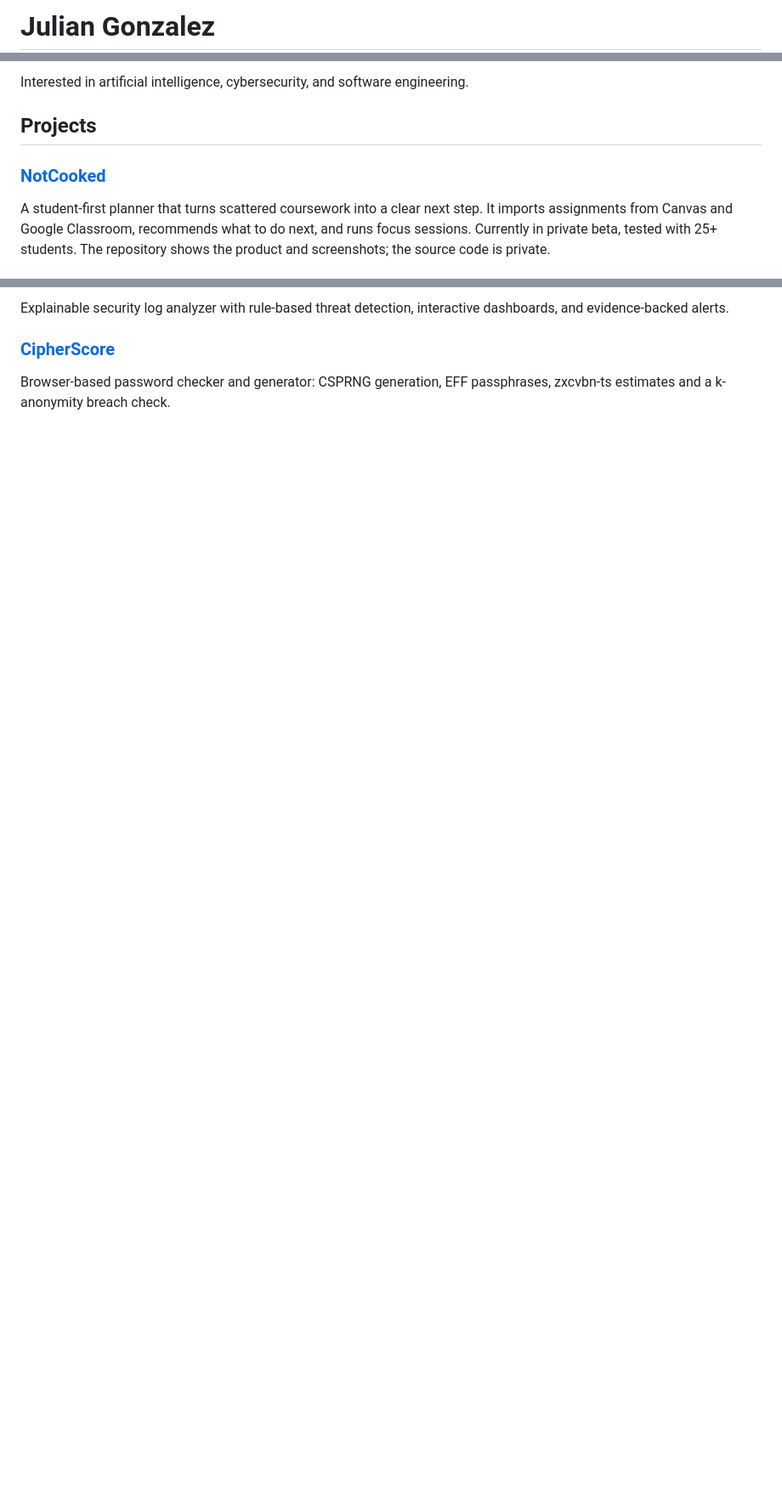
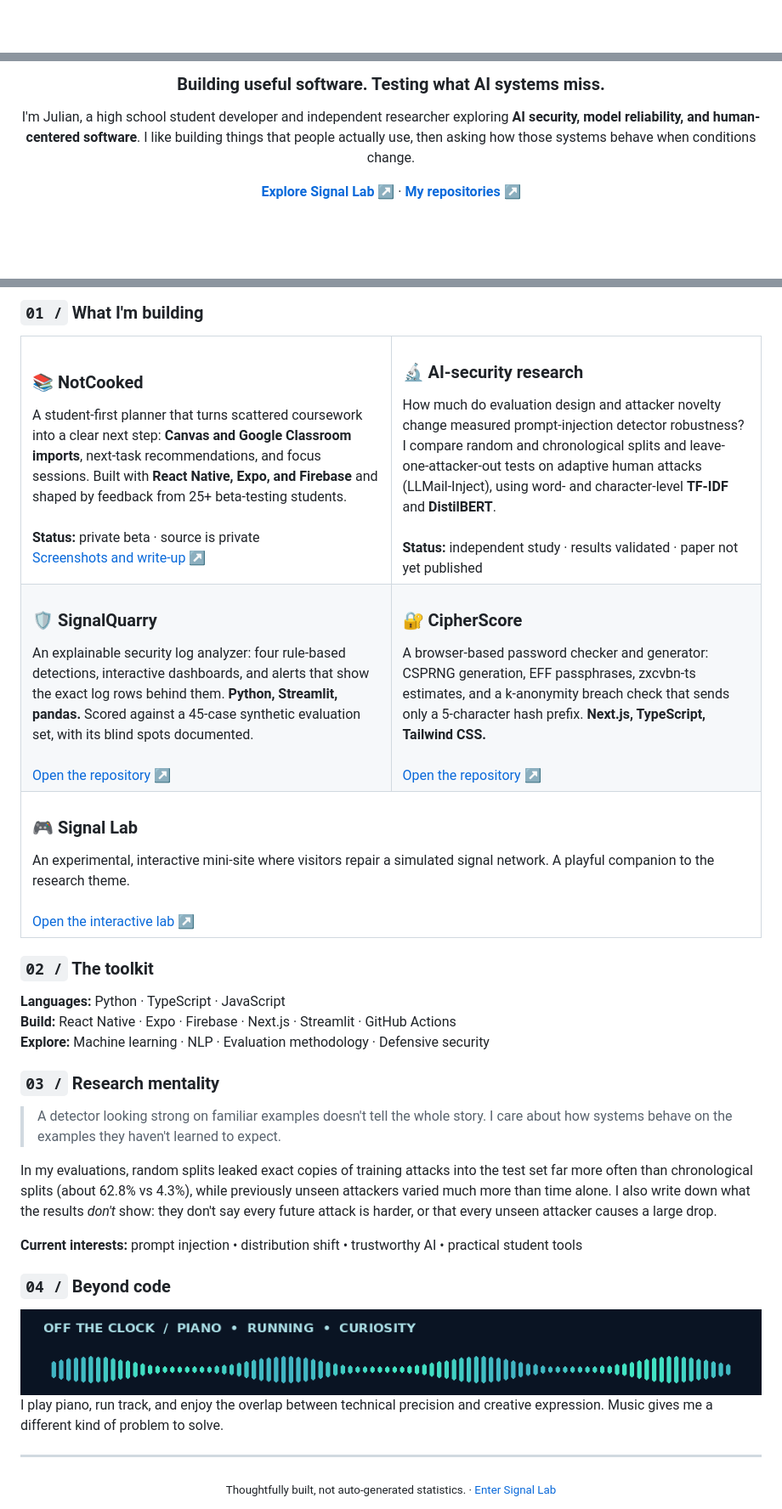
Before and after one commit to juliangonzalez-tech/juliangonzalez-tech, a Markdown page: README.md, 3 parts joined by grey strips. Shown at 85% size. Rendered like a GitHub page; pictures changed too: assets/music.gif (added); blank space fills up the shorter version.

```diff
--- a/README.md
+++ b/README.md
@@ -1,2 +1,2 @@
-# Julian Gonzalez
+<div align="center">
 
@@ -4,9 +7,9 @@ High school student building AI, cybersecurity, and software projects.
 
-Interested in artificial intelligence, cybersecurity, and software engineering.
+### Building useful software. Testing what AI systems miss.
 
-## Projects
+I'm Julian, a high school student developer and independent researcher exploring **AI security, model reliability, and human-centered software**. I like building things that people actually use, then asking how those systems behave when conditions change.
 
-### [NotCooked](https://github.com/juliangonzalez-tech/notcooked)
+[**Explore Signal Lab ↗**](https://juliangonzalez-tech.github.io/signal-lab/) · [**My repositories ↗**](https://github.com/juliangonzalez-tech?tab=repositories)
 
-A student-first planner that turns scattered coursework into a clear next step. It imports assignments from Canvas and Google Classroom, recommends what to do next, and runs focus sessions. Currently in private beta, tested with 25+ students. The repository shows the product and screenshots; the source code is private.
+</div>
 
@@ -14,6 +17,63 @@ A student-first planner that turns scattered coursework into a clear next step.
 
-Explainable security log analyzer with rule-based threat detection, interactive dashboards, and evidence-backed alerts.
+### `01 /` What I'm building
 
-### [CipherScore](https://github.com/juliangonzalez-tech/cipherscore)
+<table>
+<tr>
+<td width="50%" valign="top">
+<h3>📚 NotCooked</h3>
+A student-first planner that turns scattered coursework into a clear next step: <b>Canvas and Google Classroom imports</b>, next-task recommendations, and focus sessions. Built with <b>React Native, Expo, and Firebase</b> and shaped by feedback from 25+ beta-testing students.
+<br><br><b>Status:</b> private beta · source is private<br><a href="https://github.com/juliangonzalez-tech/notcooked">Screenshots and write-up ↗</a>
+</td>
+<td width="50%" valign="top">
+<h3>🔬 AI-security research</h3>
+How much do evaluation design and attacker novelty change measured prompt-injection detector robustness? I compare random and chronological splits and leave-one-attacker-out tests on adaptive human attacks (LLMail-Inject), using word- and character-level <b>TF-IDF</b> and <b>DistilBERT</b>.
+<br><br><b>Status:</b> independent study · results validated · paper not yet published
+</td>
+</tr>
+<tr>
+<td valign="top">
+<h3>🛡️ SignalQuarry</h3>
+An explainable security log analyzer: four rule-based detections, interactive dashboards, and alerts that show the exact log rows behind them. <b>Python, Streamlit, pandas.</b> Scored against a 45-case synthetic evaluation set, with its blind spots documented.
+<br><br><a href="https://github.com/juliangonzalez-tech/signalquarry">Open the repository ↗</a>
+</td>
+<td valign="top">
+<h3>🔐 CipherScore</h3>
+A browser-based password checker and generator: CSPRNG generation, EFF passphrases, zxcvbn-ts estimates, and a k-anonymity breach check that sends only a 5-character hash prefix. <b>Next.js, TypeScript, Tailwind CSS.</b>
+<br><br><a href="https://github.com/juliangonzalez-tech/cipherscore">Open the repository ↗</a>
+</td>
+</tr>
+<tr>
+<td colspan="2" valign="top">
+<h3>🎮 Signal Lab</h3>
+An experimental, interactive mini-site where visitors repair a simulated signal network. A playful companion to the research theme.
+<br><br><a href="https://juliangonzalez-tech.github.io/signal-lab/">Open the interactive lab ↗</a>
+</td>
+</tr>
+</table>
 
-Browser-based password checker and generator: CSPRNG generation, EFF passphrases, zxcvbn-ts estimates and a k-anonymity breach check.
+### `02 /` The toolkit
+
+**Languages:** Python · TypeScript · JavaScript
+**Build:** React Native · Expo · Firebase · Next.js · Streamlit · GitHub Actions
+**Explore:** Machine learning · NLP · Evaluation methodology · Defensive security
+
+### `03 /` Research mentality
+
+> A detector looking strong on familiar examples doesn't tell the whole story. I care about how systems behave on the examples they haven't learned to expect.
+
+In my evaluations, random splits leaked exact copies of training attacks into the test set far more often than chronological splits (about 62.8% vs 4.3%), while previously unseen attackers varied much more than time alone. I also write down what the results *don't* show: they don't say every future attack is harder, or that every unseen attacker causes a large drop.
+
+**Current interests:** prompt injection • distribution shift • trustworthy AI • practical student tools
+
+### `04 /` Beyond code
+
+<picture>
+  <source media="(prefers-reduced-motion: reduce)" srcset="https://raw.githubusercontent.com/juliangonzalez-tech/juliangonzalez-tech/main/assets/music-still.png" />
+  <img src="./assets/music.gif" width="100%" alt="Animated sound waves representing Julian's interest in piano and music" />
+</picture>
+
+I play piano, run track, and enjoy the overlap between technical precision and creative expression. Music gives me a different kind of problem to solve.
+
+---
+
+<div align="center"><sub>Thoughtfully built, not auto-generated statistics. · <a href="https://juliangonzalez-tech.github.io/signal-lab/">Enter Signal Lab</a></sub></div>
```
Also changed, not shown: other parts of README.md (+5 -2 lines), archive/julian-live-profile/README.md (renamed from julian-live-profile/README.md), archive/julian-live-profile/SETUP.md (renamed from julian-live-profile/SETUP.md), assets/hero-still.png (added), assets/hero.gif (added), assets/music-still.png (added), 5 other files.
